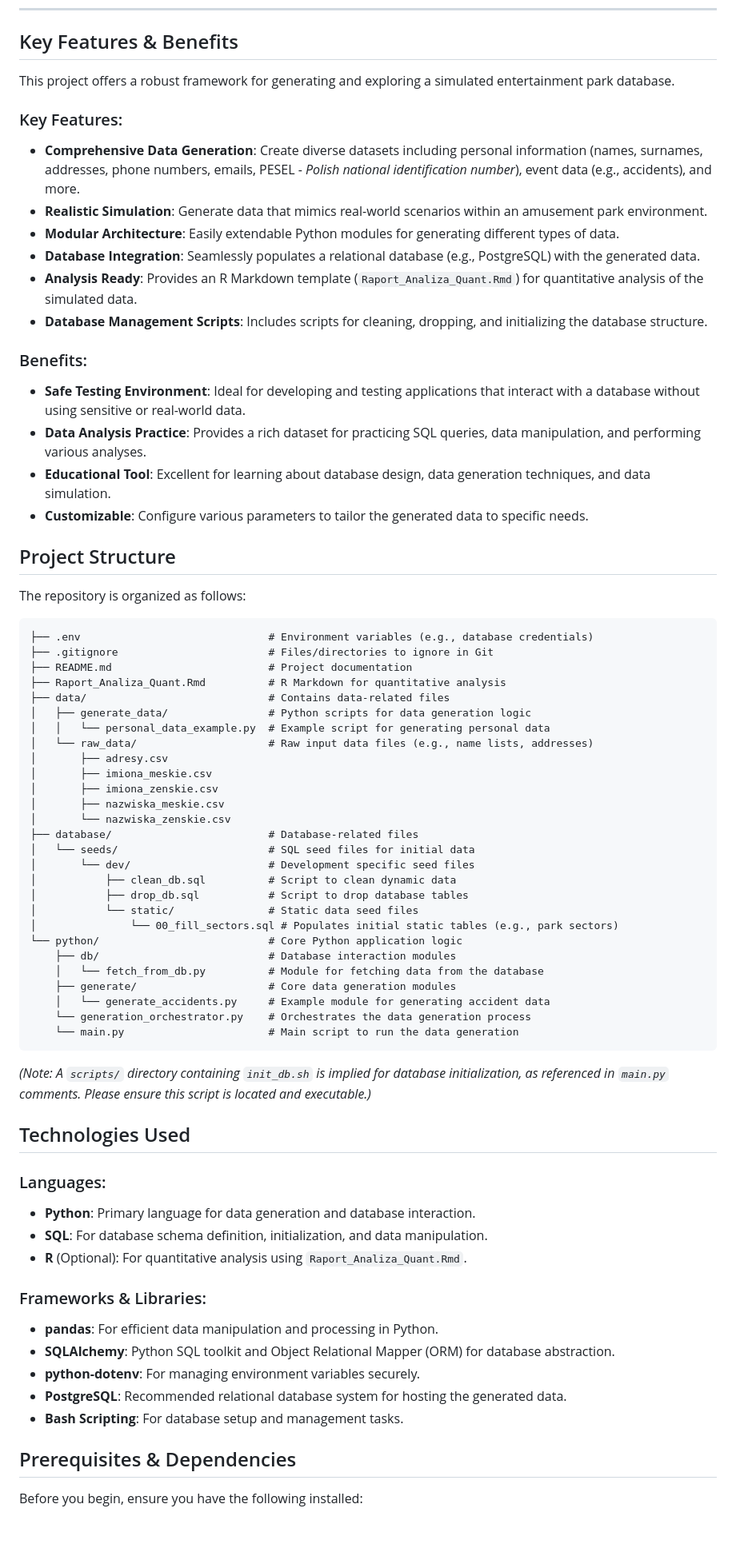
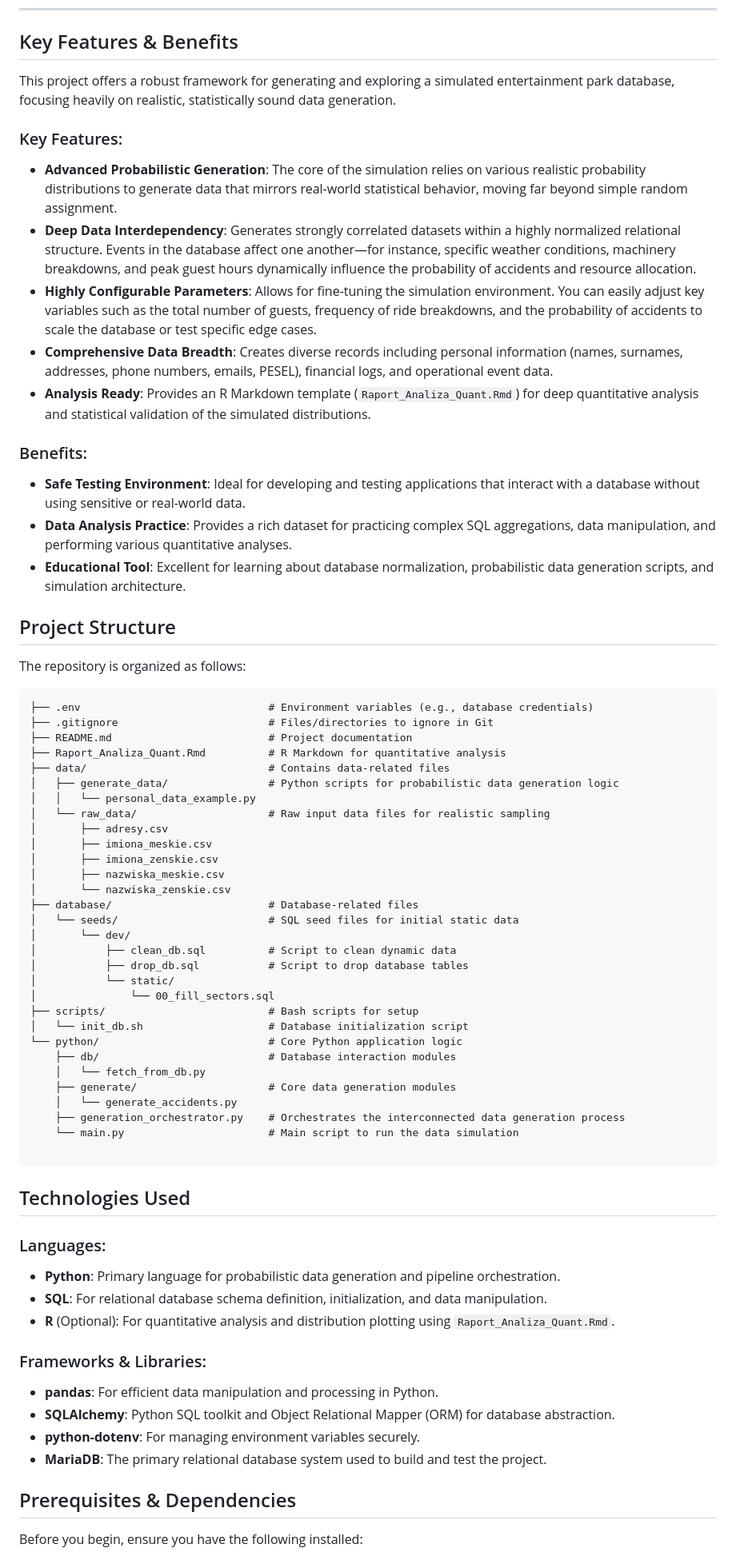
Before and after one commit to Jacus000/Artificial-DB-simulation, a Markdown page: README.md, the part around one of its changes. Shown at 80% size. Rendered like a GitHub page; blank space fills up the shorter version.

````diff
--- a/README.md
+++ b/README.md
@@ -32,21 +30,21 @@ Creating and exploring a database of a fictional entertainment park. This projec
 
 ## Key Features & Benefits
 
-This project offers a robust framework for generating and exploring a simulated entertainment park database.
+This project offers a robust framework for generating and exploring a simulated entertainment park database, focusing heavily on realistic, statistically sound data generation.
 
 ### Key Features:
-*   **Comprehensive Data Generation**: Create diverse datasets including personal information (names, surnames, addresses, phone numbers, emails, PESEL - *Polish national identification number*), event data (e.g., accidents), and more.
-*   **Realistic Simulation**: Generate data that mimics real-world scenarios within an amusement park environment.
-*   **Modular Architecture**: Easily extendable Python modules for generating different types of data.
-*   **Database Integration**: Seamlessly populates a relational database (e.g., PostgreSQL) with the generated data.
-*   **Analysis Ready**: Provides an R Markdown template (`Raport_Analiza_Quant.Rmd`) for quantitative analysis of the simulated data.
-*   **Database Management Scripts**: Includes scripts for cleaning, dropping, and initializing the database structure.
+
+* **Advanced Probabilistic Generation**: The core of the simulation relies on various realistic probability distributions to generate data that mirrors real-world statistical behavior, moving far beyond simple random assignment.
+* **Deep Data Interdependency**: Generates strongly correlated datasets within a highly normalized relational structure. Events in the database affect one another—for instance, specific weather conditions, machinery breakdowns, and peak guest hours dynamically influence the probability of accidents and resource allocation.
+* **Highly Configurable Parameters**: Allows for fine-tuning the simulation environment. You can easily adjust key variables such as the total number of guests, frequency of ride breakdowns, and the probability of accidents to scale the database or test specific edge cases.
+* **Comprehensive Data Breadth**: Creates diverse records including personal information (names, surnames, addresses, phone numbers, emails, PESEL), financial logs, and operational event data.
+* **Analysis Ready**: Provides an R Markdown template (`Raport_Analiza_Quant.Rmd`) for deep quantitative analysis and statistical validation of the simulated distributions.
 
 ### Benefits:
-*   **Safe Testing Environment**: Ideal for developing and testing applications that interact with a database without using sensitive or real-world data.
-*   **Data Analysis Practice**: Provides a rich dataset for practicing SQL queries, data manipulation, and performing various analyses.
-*   **Educational Tool**: Excellent for learning about database design, data generation techniques, and data simulation.
-*   **Customizable**: Configure various parameters to tailor the generated data to specific needs.
+
+* **Safe Testing Environment**: Ideal for developing and testing applications that interact with a database without using sensitive or real-world data.
+* **Data Analysis Practice**: Provides a rich dataset for practicing complex SQL aggregations, data manipulation, and performing various quantitative analyses.
+* **Educational Tool**: Excellent for learning about database normalization, probabilistic data generation scripts, and simulation architecture.
 
 ## Project Structure
 
@@ -58,44 +56,47 @@ The repository is organized as follows:
 ├── README.md                         # Project documentation
 ├── Raport_Analiza_Quant.Rmd          # R Markdown for quantitative analysis
 ├── data/                             # Contains data-related files
-│   ├── generate_data/                # Python scripts for data generation logic
-│   │   └── personal_data_example.py  # Example script for generating personal data
-│   └── raw_data/                     # Raw input data files (e.g., name lists, addresses)
+│   ├── generate_data/                # Python scripts for probabilistic data generation logic
+│   │   └── personal_data_example.py
+│   └── raw_data/                     # Raw input data files for realistic sampling
 │       ├── adresy.csv
 │       ├── imiona_meskie.csv
 │       ├── imiona_zenskie.csv
 │       ├── nazwiska_meskie.csv
 │       └── nazwiska_zenskie.csv
 ├── database/                         # Database-related files
-│   └── seeds/                        # SQL seed files for initial data
-│       └── dev/                      # Development specific seed files
+│   └── seeds/                        # SQL seed files for initial static data
+│       └── dev/
 │           ├── clean_db.sql          # Script to clean dynamic data
 │           ├── drop_db.sql           # Script to drop database tables
-│           └── static/               # Static data seed files
-│               └── 00_fill_sectors.sql # Populates initial static tables (e.g., park sectors)
+│           └── static/
+│               └── 00_fill_sectors.sql
+├── scripts/                          # Bash scripts for setup
+│   └── init_db.sh                    # Database initialization script
 └── python/                           # Core Python application logic
     ├── db/                           # Database interaction modules
-    │   └── fetch_from_db.py          # Module for fetching data from the database
+    │   └── fetch_from_db.py
     ├── generate/                     # Core data generation modules
-    │   └── generate_accidents.py     # Example module for generating accident data
-    └── generation_orchestrator.py    # Orchestrates the data generation process
-    └── main.py                       # Main script to run the data generation
+    │   └── generate_accidents.py
+    ├── generation_orchestrator.py    # Orchestrates the interconnected data generation process
+    └── main.py                       # Main script to run the data simulation
+
 ```
-*(Note: A `scripts/` directory containing `init_db.sh` is implied for database initialization, as referenced in `main.py` comments. Please ensure this script is located and executable.)*
 
 ## Technologies Used
 
 ### Languages:
-*   **Python**: Primary language for data generation and database interaction.
-*   **SQL**: For database schema definition, initialization, and data manipulation.
-*   **R** (Optional): For quantitative analysis using `Raport_Analiza_Quant.Rmd`.
+
+* **Python**: Primary language for probabilistic data generation and pipeline orchestration.
+* **SQL**: For relational database schema definition, initialization, and data manipulation.
+* **R** (Optional): For quantitative analysis and distribution plotting using `Raport_Analiza_Quant.Rmd`.
 
 ### Frameworks & Libraries:
-*   **pandas**: For efficient data manipulation and processing in Python.
-*   **SQLAlchemy**: Python SQL toolkit and Object Relational Mapper (ORM) for database abstraction.
-*   **python-dotenv**: For managing environment variables securely.
-*   **PostgreSQL**: Recommended relational database system for hosting the generated data.
-*   **Bash Scripting**: For database setup and management tasks.
+
+* **pandas**: For efficient data manipulation and processing in Python.
+* **SQLAlchemy**: Python SQL toolkit and Object Relational Mapper (ORM) for database abstraction.
+* **python-dotenv**: For managing environment variables securely.
+* **MariaDB**: The primary relational database system used to build and test the project.
 
 ## Prerequisites & Dependencies
 
````
Also changed, not shown: other parts of README.md (+62 -99 lines).
